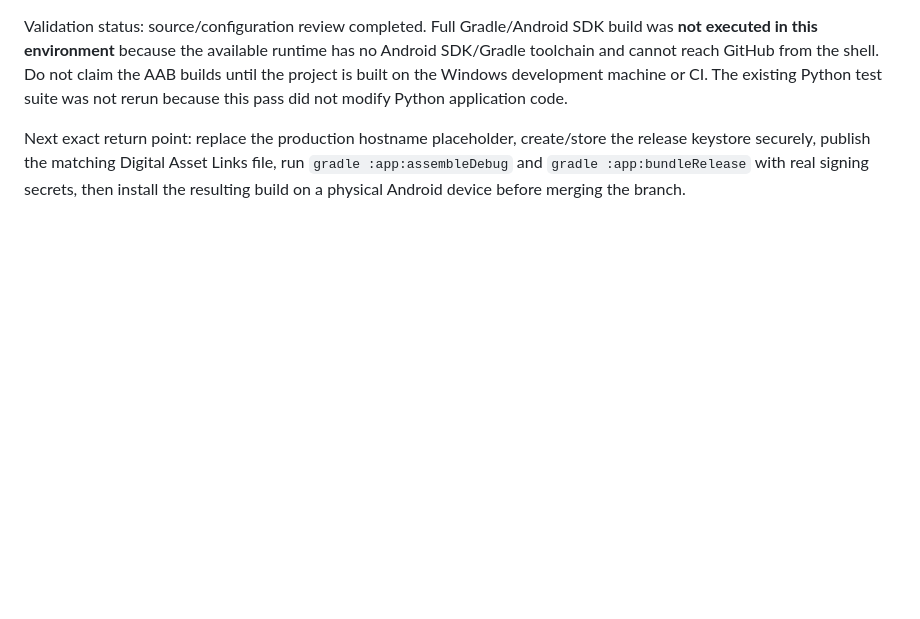
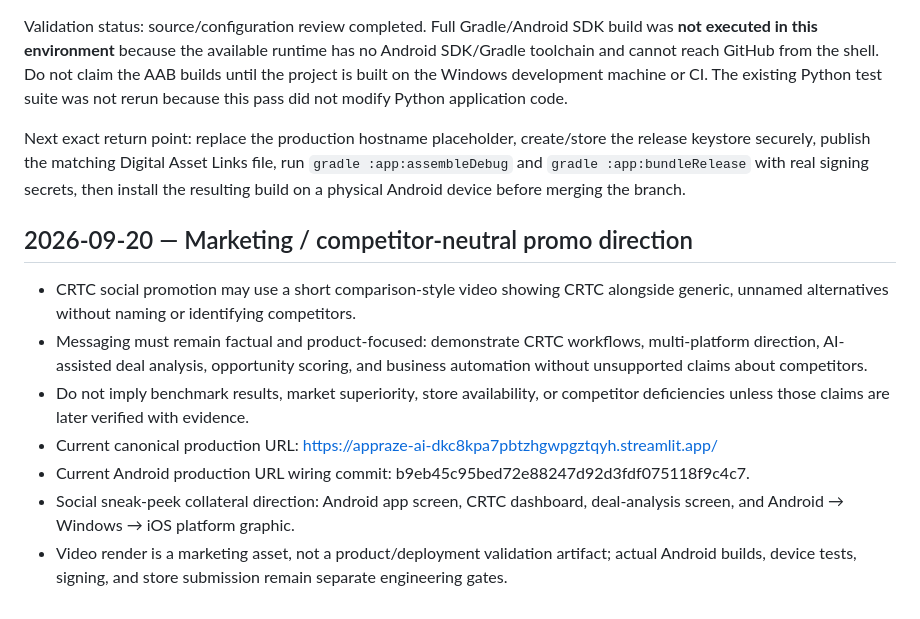
Before and after one commit to Halefire84/Appraze-ai, a Markdown page: CRTC_HANDOFF.md, the part around the change. GitHub-like rendering; blank space fills up the shorter version.

Commit message:
docs: update handoff with social promo direction

```diff
--- a/CRTC_HANDOFF.md
+++ b/CRTC_HANDOFF.md
@@ -717,3 +717,12 @@ Files added/updated for this pass:
 Validation status: source/configuration review completed. Full Gradle/Android SDK build was **not executed in this environment** because the available runtime has no Android SDK/Gradle toolchain and cannot reach GitHub from the shell. Do not claim the AAB builds until the project is built on the Windows development machine or CI. The existing Python test suite was not rerun because this pass did not modify Python application code.
 
 Next exact return point: replace the production hostname placeholder, create/store the release keystore securely, publish the matching Digital Asset Links file, run `gradle :app:assembleDebug` and `gradle :app:bundleRelease` with real signing secrets, then install the resulting build on a physical Android device before merging the branch.
+
+## 2026-09-20 — Marketing / competitor-neutral promo direction
+- CRTC social promotion may use a short comparison-style video showing CRTC alongside generic, unnamed alternatives without naming or identifying competitors.
+- Messaging must remain factual and product-focused: demonstrate CRTC workflows, multi-platform direction, AI-assisted deal analysis, opportunity scoring, and business automation without unsupported claims about competitors.
+- Do not imply benchmark results, market superiority, store availability, or competitor deficiencies unless those claims are later verified with evidence.
+- Current canonical production URL: https://appraze-ai-dkc8kpa7pbtzhgwpgztqyh.streamlit.app/
+- Current Android production URL wiring commit: b9eb45c95bed72e88247d92d3fdf075118f9c4c7.
+- Social sneak-peek collateral direction: Android app screen, CRTC dashboard, deal-analysis screen, and Android → Windows → iOS platform graphic.
+- Video render is a marketing asset, not a product/deployment validation artifact; actual Android builds, device tests, signing, and store submission remain separate engineering gates.
```
